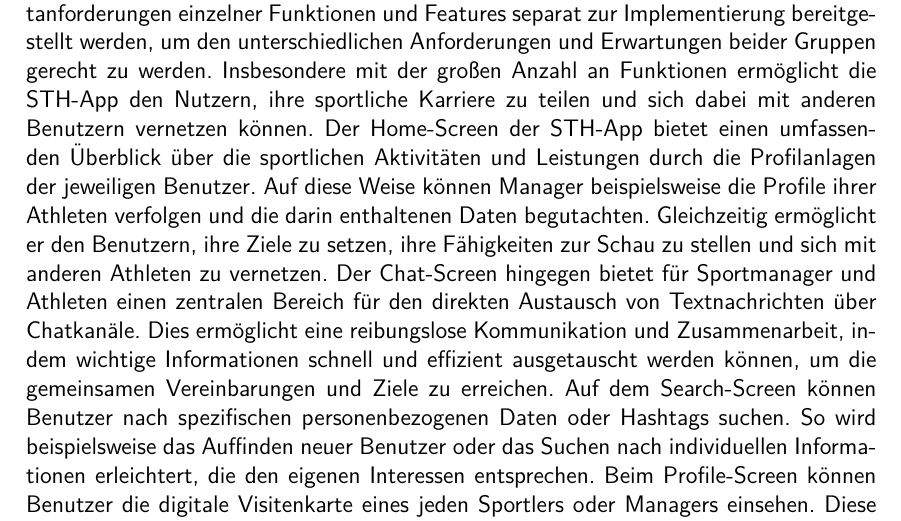
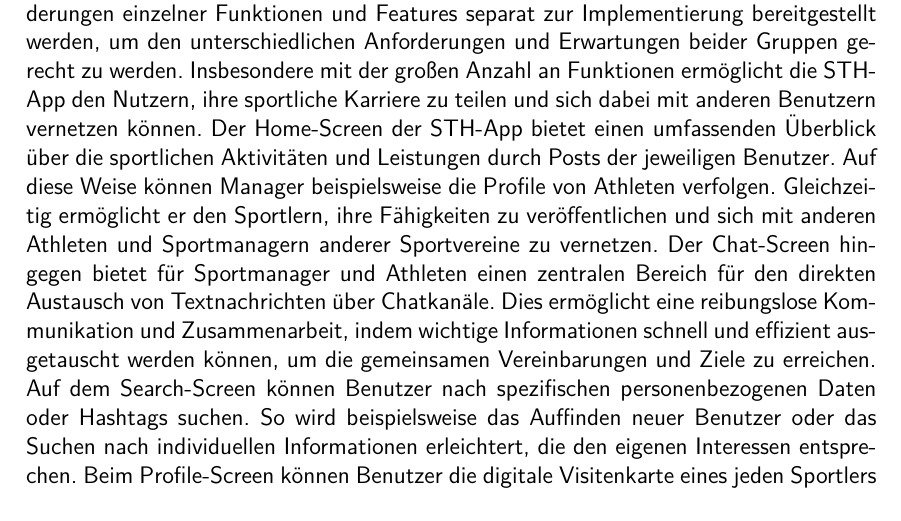
Before and after one commit to anwendungsprojektfom/anwendungsprojekt_fom, a LaTeX book (documentation/document.tex, which reads documentation/05_produktanforderungen_architektur/produktanforderungen_architektur.tex): part of page 8 of 19, cut so that both start at the same text. Compiled offline with pdfLaTeX.

Commit message:
Update documentation/05_produktanforderungen_architektur/produktanforderungen_architektur.tex
Co-authored-by: jonas2808 <61821255+jonas2808@users.noreply.github.com>

```diff
--- a/documentation/05_produktanforderungen_architektur/produktanforderungen_architektur.tex
+++ b/documentation/05_produktanforderungen_architektur/produktanforderungen_architektur.tex
@@ -4,7 +4,7 @@
 In diesem Kapitel werfen wir einen umfassenden Blick auf die Produktanforderungen und die technische Architektur der STH-App.
 Die STH-App bietet weit mehr als nur das Teilen von Inhalten. Sie fungiert als Social-Media-Plattform, auf der Sportmanager und Sportler miteinander kommunizieren und Fähigkeiten sowie personenbezogene Profildaten teilen können. Daher ist es von entscheidender Bedeutung, dass die Produktanforderungen einzelner Funktionen und Features separat zur Implementierung bereitgestellt werden, um den unterschiedlichen Anforderungen und Erwartungen beider Gruppen gerecht zu werden.
 Insbesondere mit der großen Anzahl an Funktionen ermöglicht die STH-App den Nutzern, ihre sportliche Karriere zu teilen und sich dabei mit anderen Benutzern vernetzen können.
-Der Home-Screen der STH-App bietet einen umfassenden Überblick über die sportlichen Aktivitäten und Leistungen durch die Profilanlagen der jeweiligen Benutzer. Auf diese Weise können Manager beispielsweise die Profile ihrer Athleten verfolgen und die darin enthaltenen Daten begutachten. Gleichzeitig ermöglicht er den Benutzern, ihre Ziele zu setzen, ihre Fähigkeiten zur Schau zu stellen und sich mit anderen Athleten zu vernetzen.
+Der Home-Screen der STH-App bietet einen umfassenden Überblick über die sportlichen Aktivitäten und Leistungen durch Posts der jeweiligen Benutzer. Auf diese Weise können Manager beispielsweise die Profile von Athleten verfolgen. Gleichzeitig ermöglicht er den Sportlern, ihre Fähigkeiten zu veröffentlichen und sich mit anderen Athleten und Sportmanagern anderer Sportvereine zu vernetzen.
 Der Chat-Screen hingegen bietet für Sportmanager und Athleten einen zentralen Bereich für den direkten Austausch von Textnachrichten über Chatkanäle. Dies ermöglicht eine reibungslose Kommunikation und Zusammenarbeit, indem wichtige Informationen schnell und effizient ausgetauscht werden können, um die gemeinsamen Vereinbarungen und Ziele zu erreichen.
 Auf dem Search-Screen können Benutzer nach spezifischen personenbezogenen Daten oder Hashtags suchen. So wird beispielsweise das Auffinden neuer Benutzer oder das Suchen nach individuellen Informationen erleichtert, die den eigenen Interessen entsprechen.
 Beim Profile-Screen können Benutzer die digitale Visitenkarte eines jeden Sportlers oder Managers einsehen. Diese enthält personenbezogene Daten sowie eine Beschreibung der Person, Bilder, Videos und Qualifikationen und ermöglicht es den Benutzern, sich ein umfassendes Bild von anderen Nutzern zu machen und potenzielle Verbindungen zu knüpfen oder Zusammenarbeit zu erleichtern.
```
